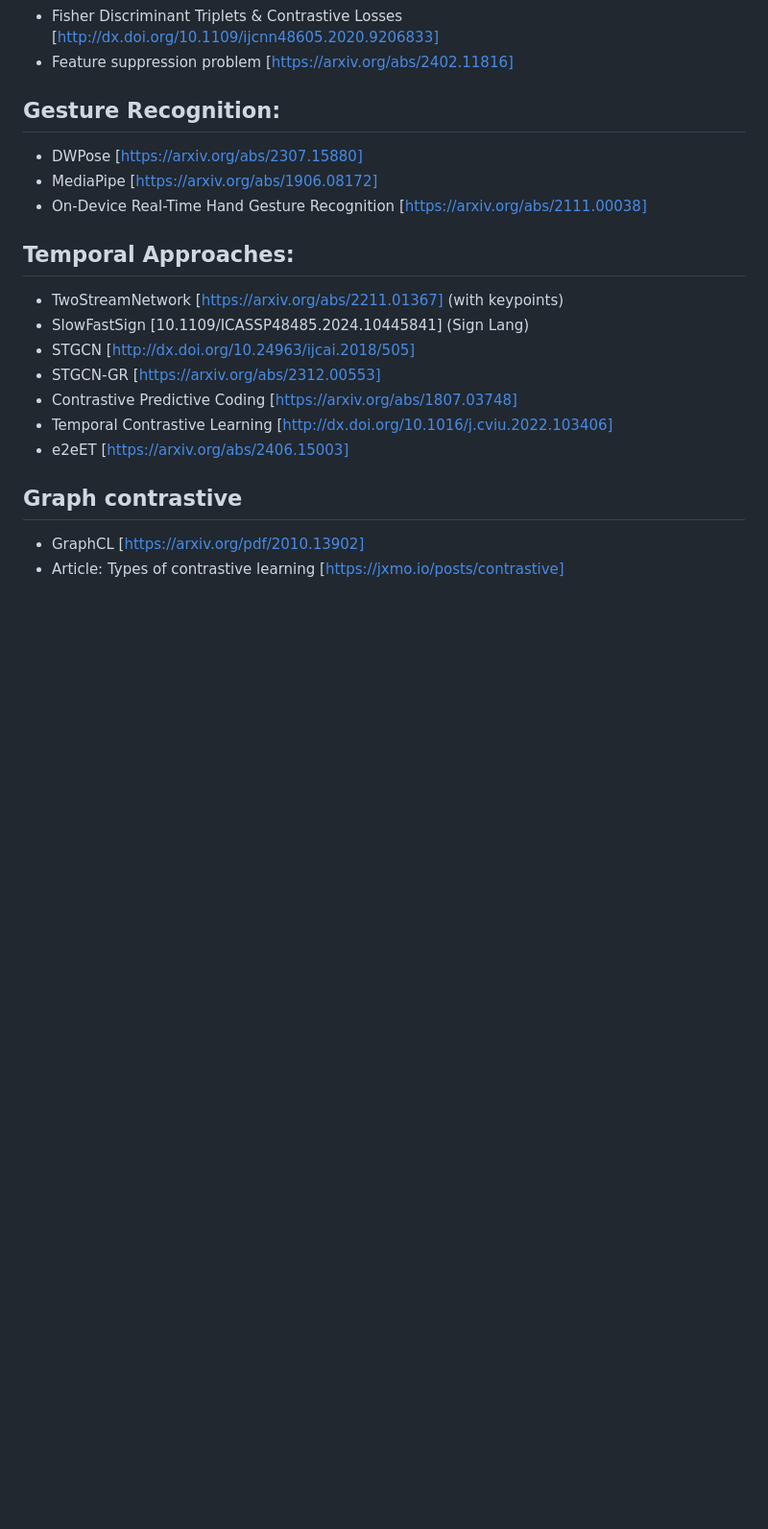
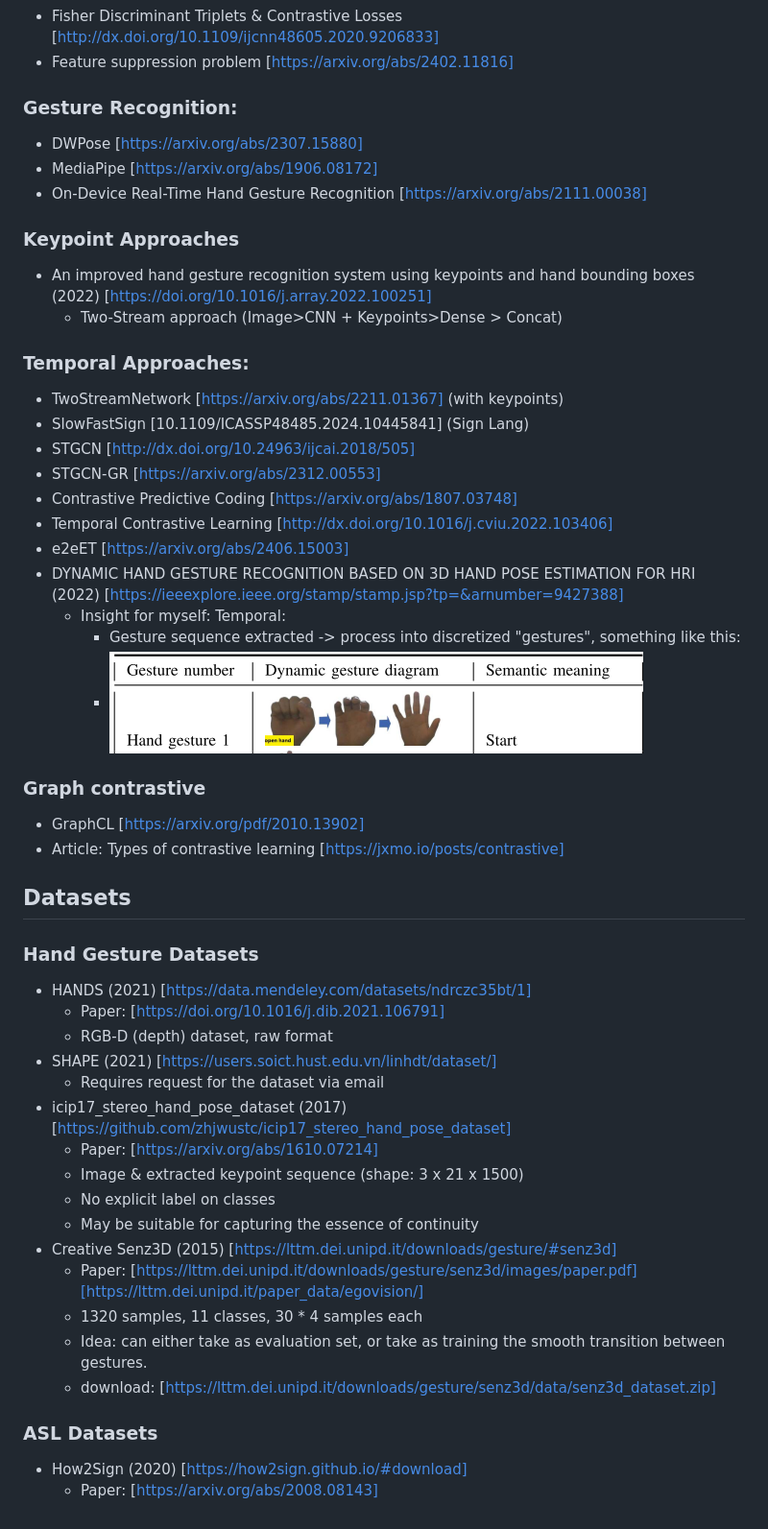
Before and after one commit to ash3327/major-fyp-2024, a Markdown page: README-references.md, the part around the change printed below. Shown: that part at 96% size. Rendered like a GitHub page; pictures changed too: image.png (added); blank space fills up the shorter version.

```diff
--- a/README-references.md
+++ b/README-references.md
@@ -30,12 +30,16 @@
 - Fisher Discriminant Triplets & Contrastive Losses [http://dx.doi.org/10.1109/ijcnn48605.2020.9206833]
 - Feature suppression problem [https://arxiv.org/abs/2402.11816]
 
-## Gesture Recognition:
+### Gesture Recognition:
 - DWPose [https://arxiv.org/abs/2307.15880]
 - MediaPipe [https://arxiv.org/abs/1906.08172]
 - On-Device Real-Time Hand Gesture Recognition [https://arxiv.org/abs/2111.00038]
 
-## Temporal Approaches:
+### Keypoint Approaches
+- An improved hand gesture recognition system using keypoints and hand bounding boxes (2022) [https://doi.org/10.1016/j.array.2022.100251]
+    - Two-Stream approach (Image>CNN + Keypoints>Dense > Concat)
+
+### Temporal Approaches:
 - TwoStreamNetwork [https://arxiv.org/abs/2211.01367] (with keypoints)
 - SlowFastSign [10.1109/ICASSP48485.2024.10445841] (Sign Lang)
 - STGCN [http://dx.doi.org/10.24963/ijcai.2018/505]
@@ -43,7 +47,34 @@
 - Contrastive Predictive Coding [https://arxiv.org/abs/1807.03748]
 - Temporal Contrastive Learning [http://dx.doi.org/10.1016/j.cviu.2022.103406]
 - e2eET [https://arxiv.org/abs/2406.15003]
+- DYNAMIC HAND GESTURE RECOGNITION BASED ON 3D HAND POSE ESTIMATION FOR HRI (2022) [https://ieeexplore.ieee.org/stamp/stamp.jsp?tp=&arnumber=9427388]
+    - Insight for myself: Temporal:
+        - Gesture sequence extracted -> process into discretized "gestures", something like this:
+        - ![alt text](image.png)
 
-## Graph contrastive
+### Graph contrastive
 - GraphCL [https://arxiv.org/pdf/2010.13902]
 - Article: Types of contrastive learning [https://jxmo.io/posts/contrastive]
+
+## Datasets
+
+### Hand Gesture Datasets
+- HANDS (2021) [https://data.mendeley.com/datasets/ndrczc35bt/1]
+    - Paper: [https://doi.org/10.1016/j.dib.2021.106791]
+    - RGB-D (depth) dataset, raw format
+- SHAPE (2021) [https://users.soict.hust.edu.vn/linhdt/dataset/]
+    - Requires request for the dataset via email
+- icip17_stereo_hand_pose_dataset (2017) [https://github.com/zhjwustc/icip17_stereo_hand_pose_dataset]
+    - Paper: [https://arxiv.org/abs/1610.07214]
+    - Image & extracted keypoint sequence (shape: 3 x 21 x 1500)
+    - No explicit label on classes
+    - May be suitable for capturing the essence of continuity
+- Creative Senz3D (2015) [https://lttm.dei.unipd.it/downloads/gesture/#senz3d]
+    - Paper: [https://lttm.dei.unipd.it/downloads/gesture/senz3d/images/paper.pdf][https://lttm.dei.unipd.it/paper_data/egovision/]
+    - 1320 samples, 11 classes, 30 * 4 samples each
+    - Idea: can either take as evaluation set, or take as training the smooth transition between gestures.
+    - download: [https://lttm.dei.unipd.it/downloads/gesture/senz3d/data/senz3d_dataset.zip]
+
+### ASL Datasets
+- How2Sign (2020) [https://how2sign.github.io/#download]
+    - Paper: [https://arxiv.org/abs/2008.08143]
```
Also changed, not shown: other parts of README-references.md (+3 -3 lines), README.md (+11 -0 lines), 8 other files.
